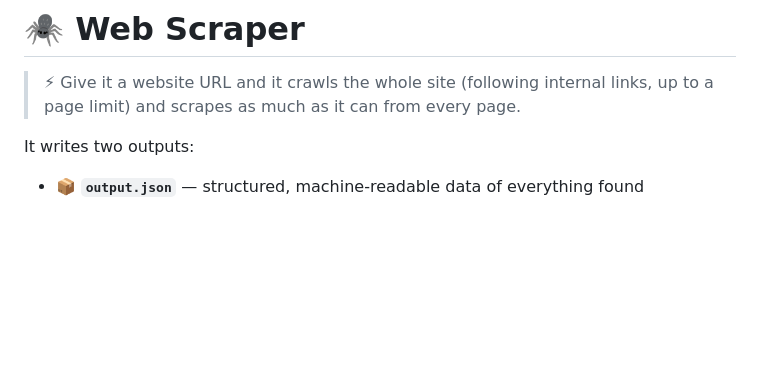
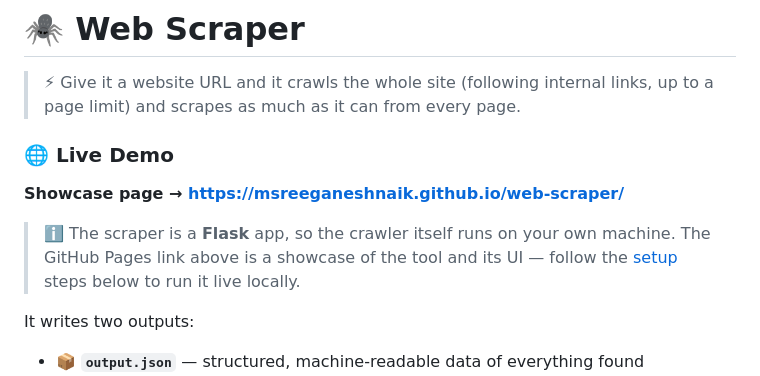
Before and after one commit to MSreeGaneshNaik/web-scraper, a Markdown page: README.md, the part around the change. Drawn GitHub-style; blank space fills up the shorter version.

Commit message:
docs: add live-demo showcase link to README
Co-Authored-By: Claude Opus 4.8 (1M context) <noreply@anthropic.com>

```diff
--- a/README.md
+++ b/README.md
@@ -2,6 +2,14 @@
 
 > ⚡ Give it a website URL and it crawls the whole site (following internal links,
 up to a page limit) and scrapes as much as it can from every page.
+
+### 🌐 Live Demo
+
+**Showcase page → https://msreeganeshnaik.github.io/web-scraper/**
+
+> ℹ️ The scraper is a **Flask** app, so the crawler itself runs on your own machine.
+> The GitHub Pages link above is a showcase of the tool and its UI — follow the
+> [setup](#️-setup) steps below to run it live locally.
 
 It writes two outputs:
 
```
